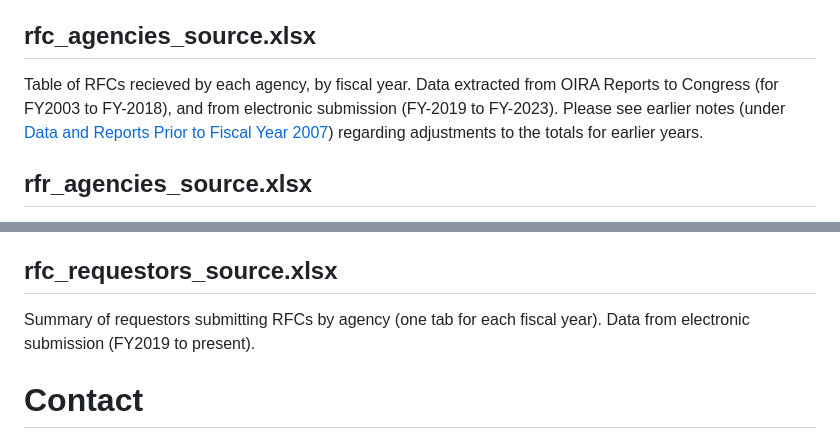
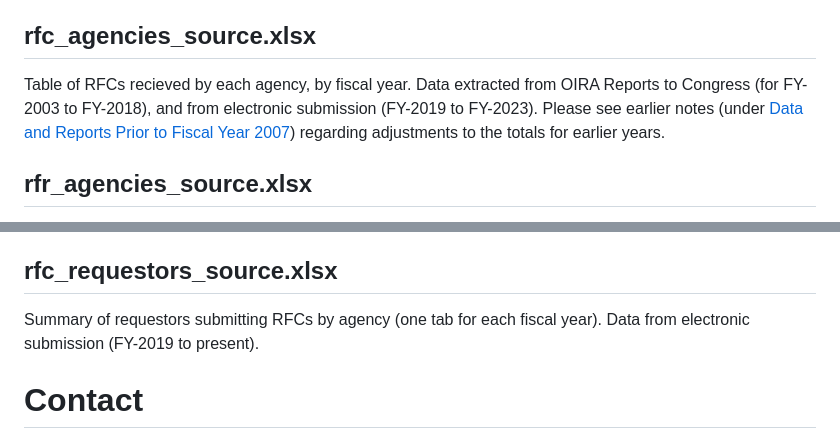
Before and after one commit to infopolicy/iqa, a Markdown page: README.md, 2 parts joined by grey strips. GitHub-like rendering.

```diff
--- a/README.md
+++ b/README.md
@@ -105,7 +105,7 @@ Final resolutions (if applicable) of requests for corrections and reconsideratio
 For each fiscal year, OIRA Reports to Congress (for FY-2003 to FY-2018) provided tables of all RFCs and RFRs that were reported as unresolved from prior fiscal years, and how those were ultimately resolved (correction/no correction/partial correction/handled by other processes/pending).  Those data are presented here.  These are ultimately merged with data from rfcs_resolutions_source and rfr_agencies_source to determine a running count of how RFCs are ultimately resolved. For the data collection FY-2019 to FY-2023, this granular level of detail (by fiscal year) was not collected due to the multi-year nature of the call.  OMB was only able to ask about the nature of pending RFCs/RFRs at the end of FY-2023.
 
 ## rfc_agencies_source.xlsx
-Table of RFCs recieved by each agency, by fiscal year.  Data extracted from OIRA Reports to Congress (for FY2003 to FY-2018), and from electronic submission (FY-2019 to FY-2023). Please see earlier notes (under [Data and Reports Prior to Fiscal Year 2007](#Data-and-Reports-Prior-to-Fiscal-Year-2007)) regarding adjustments to the totals for earlier years.
+Table of RFCs recieved by each agency, by fiscal year.  Data extracted from OIRA Reports to Congress (for FY-2003 to FY-2018), and from electronic submission (FY-2019 to FY-2023). Please see earlier notes (under [Data and Reports Prior to Fiscal Year 2007](#Data-and-Reports-Prior-to-Fiscal-Year-2007)) regarding adjustments to the totals for earlier years.
 
 ## rfr_agencies_source.xlsx
 Table of RFRs recieved by each agency, by fiscal year.  Data extracted from OIRA Reports to Congress (for FY-2003 to FY-2018), and from electronic submission (FY-2019 to FY-2023). Please see earlier notes (under [Data and Reports Prior to Fiscal Year 2007](#Data-and-Reports-Prior-to-Fiscal-Year-2007)) regarding adjustments to the totals for earlier years.
@@ -114,7 +114,7 @@ Table of RFRs recieved by each agency, by fiscal year.  Data extracted from OIRA
 Summary of the types of information challenged in RFCs by agency (one tab for each fiscal year).  Data from electronic submission (FY-2019 to present).
 
 ## rfc_requestors_source.xlsx
-Summary of requestors submitting RFCs by agency (one tab for each fiscal year).  Data from electronic submission (FY2019 to present).
+Summary of requestors submitting RFCs by agency (one tab for each fiscal year).  Data from electronic submission (FY-2019 to present).
 
 # Contact
 For questions or suggestions regarding the data or analysis in this repository, please email <MBX.OMB.InformationQuality@OMB.eop.gov>. For technical improvements to the repository, please use github issues and pull requests as appropriate.
```
Also changed, not shown: other parts of README.md (+5 -5 lines).
